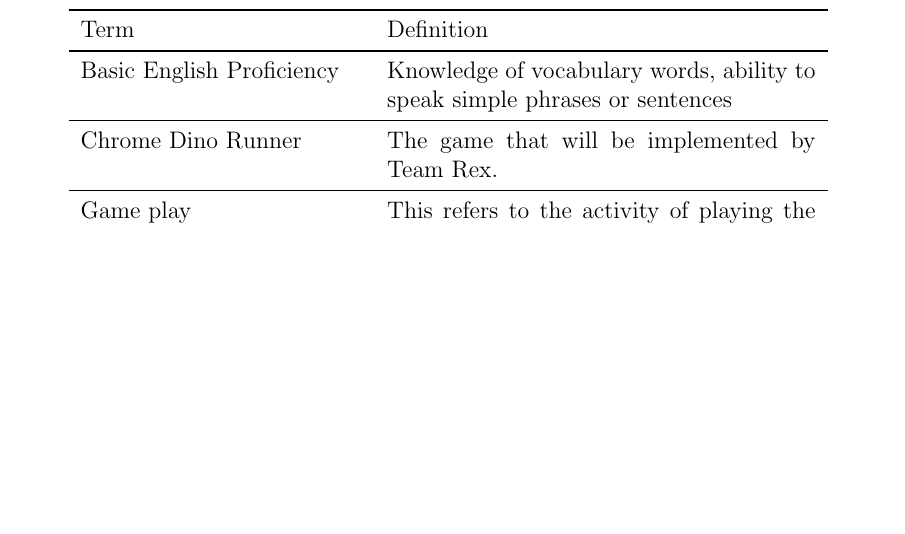
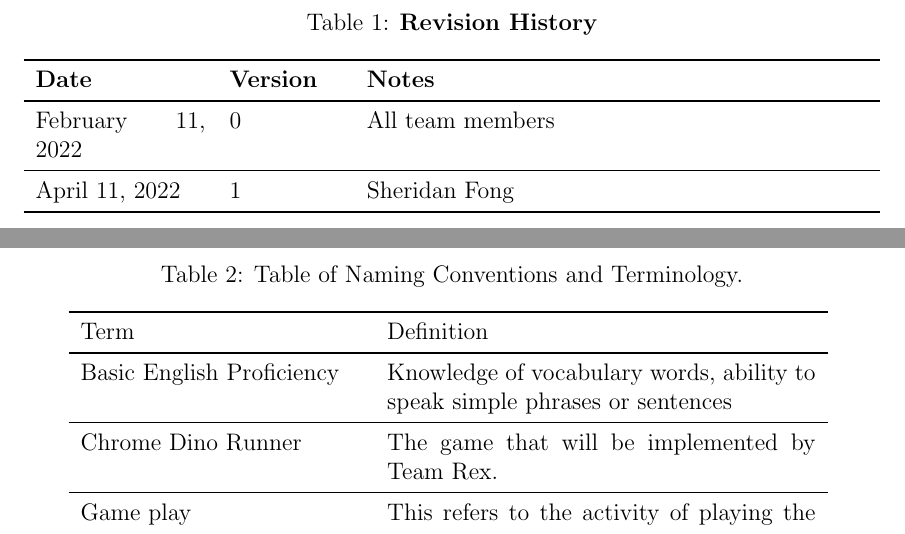
Before and after one commit to tammmyz/dino-game, a LaTeX document (Doc/Rev1_Final_Doc/SRS/main.tex): part of page 7 of 18 before the commit and two parts of pages 5 and 9 of 20 after it, the two joined at a grey line, cut at the place of the change, the shorter picture padded with empty space. Compiled offline with pdfLaTeX.

Commit message:
added revision history to SRS

```diff
--- a/Doc/Rev1_Final_Doc/SRS/main.tex
+++ b/Doc/Rev1_Final_Doc/SRS/main.tex
@@ -32,9 +32,27 @@
 
 \begin{document}
 
+
+
 \maketitle
 \newpage
 \tableofcontents
+
+
+\newpage
+\begin{table}[h]
+\caption{\bf Revision History}
+\begin{tabularx}{\textwidth}{p{3cm}p{2cm}X}
+    \toprule {\bf Date} & {\bf Version} & {\bf Notes}\\
+    \midrule
+    February 11, 2022 & 0 & All team members\\
+    \midrule
+    April 11, 2022 & 1 & Sheridan Fong\\
+    \bottomrule
+
+\end{tabularx}
+\end{table}
+\newpage
 % section 1: Project Drivers ---------------------------
 \section{Project Drivers}
 \subsection{The Purpose of the Project}
```
Also changed, not shown: Doc/Rev1_Final_Doc/Development_Plan/Development_Plan_Revised.tex (+3 -13 lines), Doc/Rev1_Final_Doc/Development_Plan/Development_Plan_Revised.pdf, Doc/Rev1_Final_Doc/SRS/SRS_Rev_1.pdf. Lines whose indentation alone changed are shown as unchanged.
